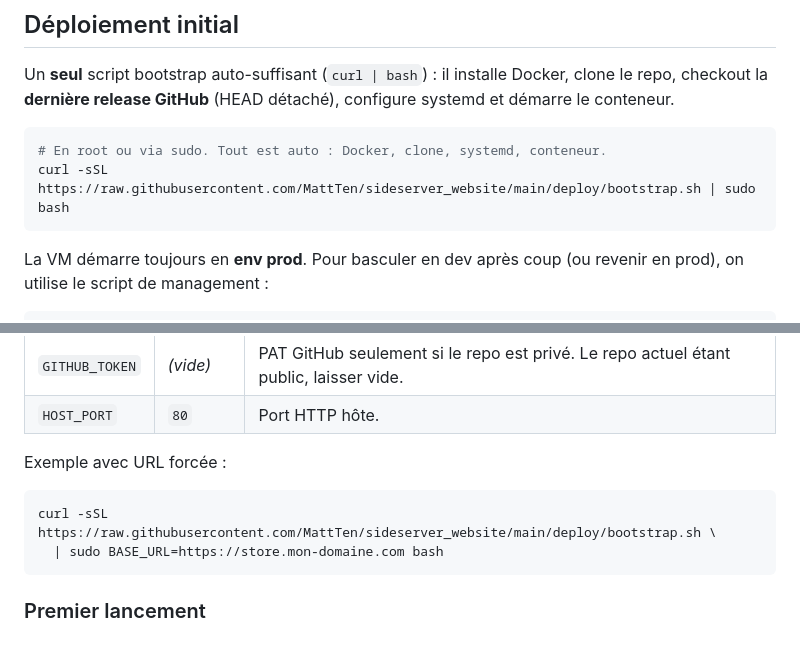
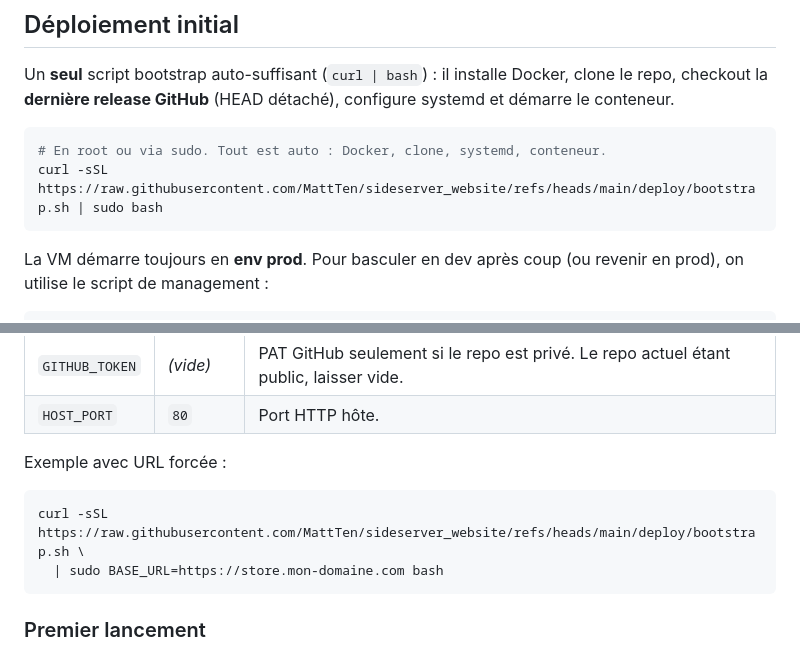
Before and after one commit to MattTen/sideserver_website, a Markdown page: README.md, 2 parts joined by grey strips. Rendered like a GitHub page.

Commit message:
docs(readme): URL bootstrap avec refs/heads/main

````diff
--- a/README.md
+++ b/README.md
@@ -36,7 +36,7 @@ Un **seul** script bootstrap auto-suffisant (`curl | bash`) : il installe Docker
 
 ```bash
 # En root ou via sudo. Tout est auto : Docker, clone, systemd, conteneur.
-curl -sSL https://raw.githubusercontent.com/MattTen/sideserver_website/main/deploy/bootstrap.sh | sudo bash
+curl -sSL https://raw.githubusercontent.com/MattTen/sideserver_website/refs/heads/main/deploy/bootstrap.sh | sudo bash
 ```
 
 La VM démarre toujours en **env prod**. Pour basculer en dev après coup (ou revenir en prod), on utilise le script de management :
@@ -58,7 +58,7 @@ website-management switch-prod   # revient sur la derniere release (= update pro
 Exemple avec URL forcée :
 
 ```bash
-curl -sSL https://raw.githubusercontent.com/MattTen/sideserver_website/main/deploy/bootstrap.sh \
+curl -sSL https://raw.githubusercontent.com/MattTen/sideserver_website/refs/heads/main/deploy/bootstrap.sh \
   | sudo BASE_URL=https://store.mon-domaine.com bash
 ```
 
````
